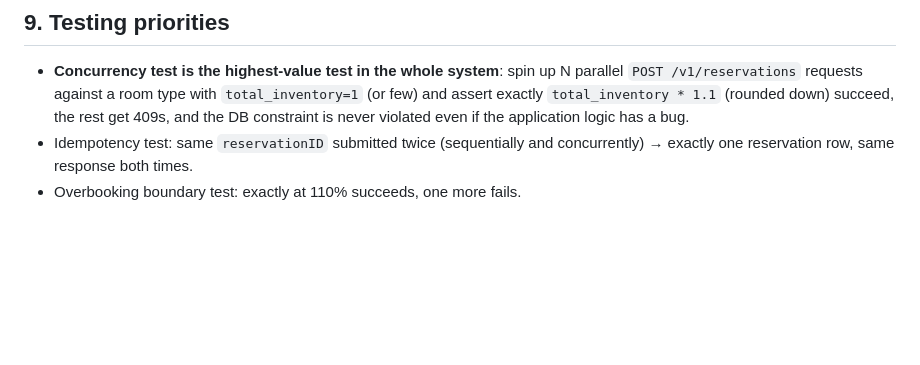
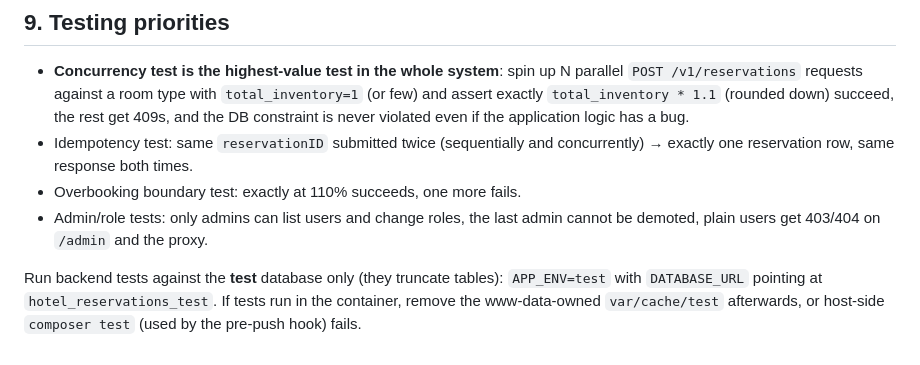
Before and after one commit to irenakrakavetskaya/hotel-reservation, a Markdown page: docs/IMPLEMENTATION_PLAN.md, the part around one of its changes. Drawn GitHub-style; blank space fills up the shorter version.

```diff
--- a/docs/IMPLEMENTATION_PLAN.md
+++ b/docs/IMPLEMENTATION_PLAN.md
@@ -160,3 +240,10 @@ back together with the reservation insert.
 - **Concurrency test is the highest-value test in the whole system**: spin up N parallel `POST /v1/reservations` requests against a room type with `total_inventory=1` (or few) and assert exactly `total_inventory * 1.1` (rounded down) succeed, the rest get 409s, and the DB constraint is never violated even if the application logic has a bug.
 - Idempotency test: same `reservationID` submitted twice (sequentially and concurrently) → exactly one reservation row, same response both times.
 - Overbooking boundary test: exactly at 110% succeeds, one more fails.
+- Admin/role tests: only admins can list users and change roles, the last admin
+  cannot be demoted, plain users get 403/404 on `/admin` and the proxy.
+
+Run backend tests against the **test** database only (they truncate tables):
+`APP_ENV=test` with `DATABASE_URL` pointing at `hotel_reservations_test`. If
+tests run in the container, remove the www-data-owned `var/cache/test`
+afterwards, or host-side `composer test` (used by the pre-push hook) fails.
```
Also changed, not shown: other parts of docs/IMPLEMENTATION_PLAN.md (+89 -9 lines).
